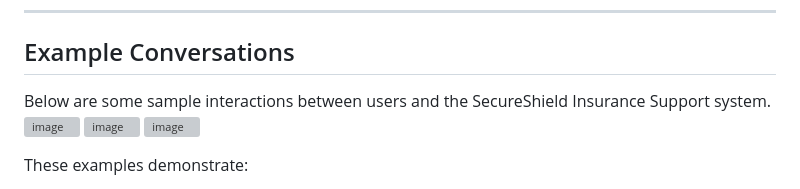
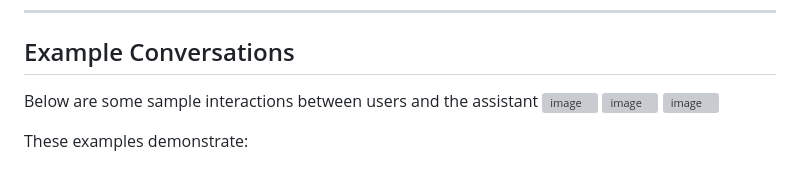
Before and after one commit to Vikhyat05/aionos_Rag, a Markdown page: readme.md, the part around the change. Drawn GitHub-style; grey boxes are pictures that could not be loaded.

```diff
--- a/readme.md
+++ b/readme.md
@@ -179,7 +179,7 @@ Once running, visit: http://localhost:8000
 
 ## Example Conversations
 
-Below are some sample interactions between users and the SecureShield Insurance Support system.
+Below are some sample interactions between users and the assistant
 <img width="1507" alt="image" src="https://github.com/user-attachments/assets/9d29a006-8788-4514-921e-802e7d20ba0b" />
 <img width="1471" alt="image" src="https://github.com/user-attachments/assets/ae36e7e3-bef3-4428-b2d7-e8fefc34bf65" />
 <img width="1510" alt="image" src="https://github.com/user-attachments/assets/429eebf6-51a0-4faa-9c3a-edabda6c3cd5" />
```
